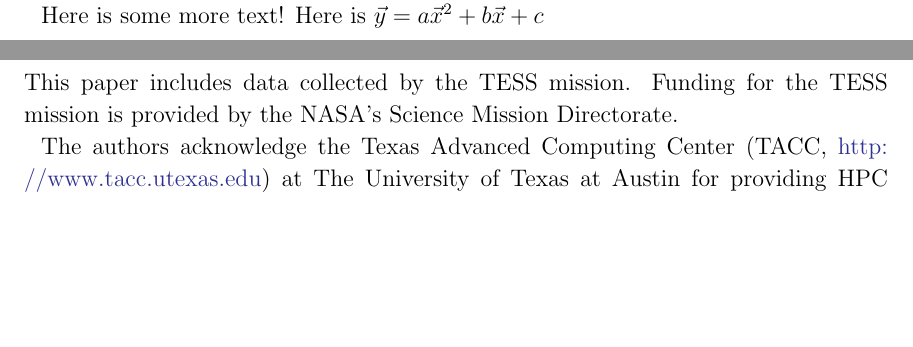
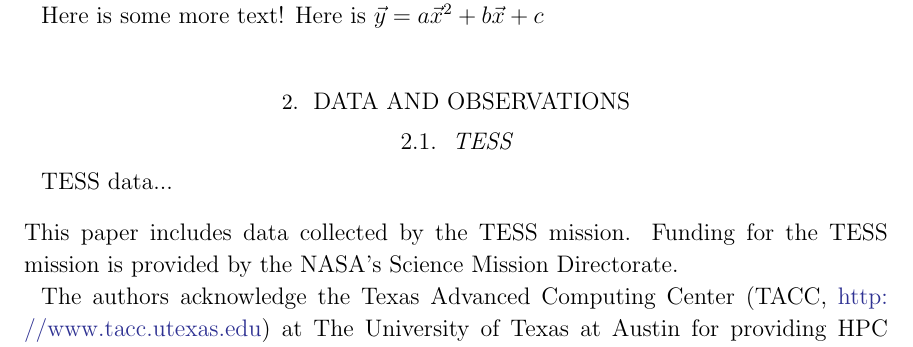
Before and after one commit to gully/acdc, a LaTeX paper (paper/paper1/ms.tex): two parts of pages 1 and 2 of 4 before the commit and part of page 1 of 4 after it, the two joined at a grey line, cut so that both start at the same text, the shorter picture padded with empty space. Compiled offline with pdfLaTeX.

Commit message:
Add figure into the latex document

```diff
--- a/paper/paper1/ms.tex
+++ b/paper/paper1/ms.tex
@@ -48,4 +48,6 @@ Here is some more text! Here is $\vec y=a \vec x^2+b \vec x + c$
   \enddata
 \end{deluxetable}
 
-\newpage
+\section{Data and Observations}
+\subsection{TESS}
+TESS data...
@@ -52,8 +59,9 @@ Here is some more text! Here is $\vec y=a \vec x^2+b \vec x + c$
+\end{figure}
 
 \begin{acknowledgements}
-This paper includes data collected by the TESS mission. Funding for the TESS mission is provided by the NASA's Science Mission Directorate.
+  This paper includes data collected by the TESS mission. Funding for the TESS mission is provided by the NASA's Science Mission Directorate.
 
-The authors acknowledge the Texas Advanced Computing Center (TACC, \url{http://www.tacc.utexas.edu}) at The University of Texas at Austin for providing HPC resources that have contributed to the research results reported within this paper.
+  The authors acknowledge the Texas Advanced Computing Center (TACC, \url{http://www.tacc.utexas.edu}) at The University of Texas at Austin for providing HPC resources that have contributed to the research results reported within this paper.
 \end{acknowledgements}
 
 \clearpage
```
Also changed, not shown: paper/paper1/ms.tex (11 more changed lines).
